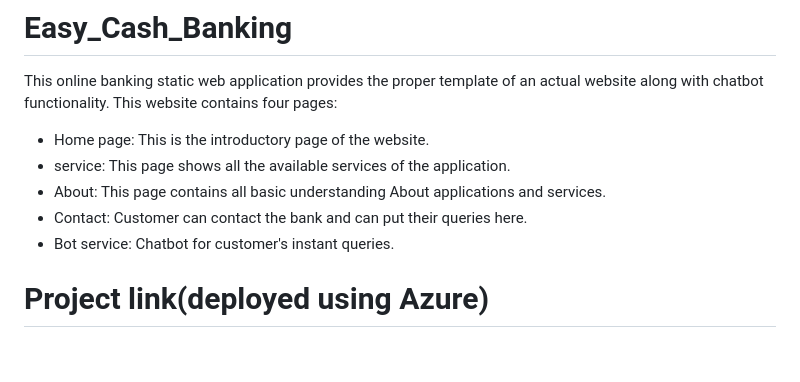
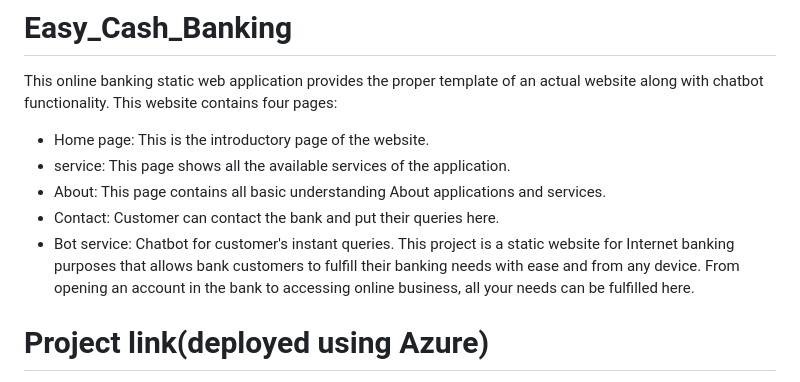
Before and after one commit to atharv-khede/Easy_Cash_Banking, a Markdown page: README.md, the part around the change. GitHub-like rendering; blank space fills up the shorter version.

```diff
--- a/README.md
+++ b/README.md
@@ -4,8 +4,10 @@ This website contains four pages:
 * Home page: This is the introductory page of the website.
 * service: This page shows all the available services of the application.
 * About: This page contains all basic understanding About applications and services.
-* Contact: Customer can contact the bank and can put their queries here.
+* Contact: Customer can contact the bank and put their queries here.
 * Bot service: Chatbot for customer's instant queries.
+This project is a static website for Internet banking purposes that allows bank customers to fulfill their banking needs with ease and from any device.
+From opening an account in the bank to accessing online business, all your needs can be fulfilled here.
 
 # Project link(deployed using Azure)
 [online_Easy_cash](https://ambitious-hill-05e999f10.3.azurestaticapps.net)
```
